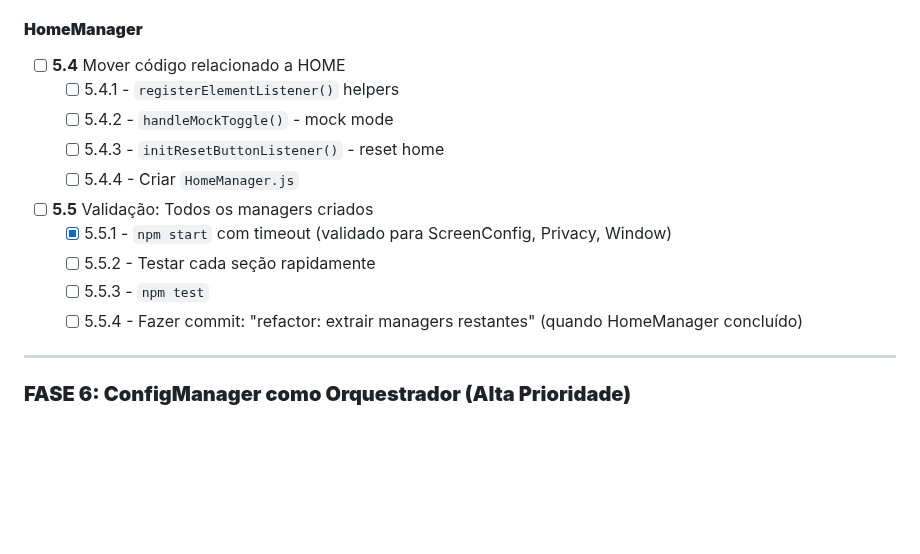
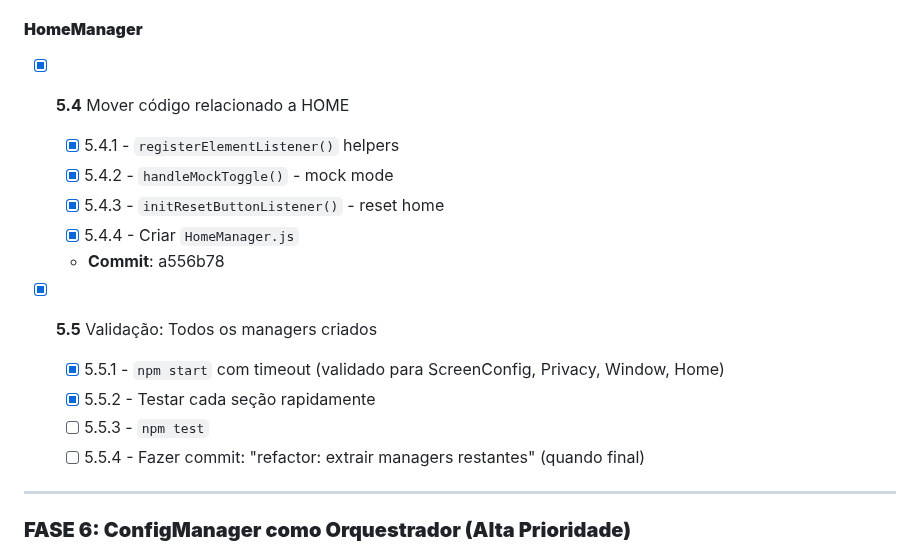
Before and after one commit to felipa83abel-ship-it/clone-teste, a Markdown page: PLANO_REFATORACAO.md, the part around the change. GitHub-like rendering; blank space fills up the shorter version.

Commit message:
docs: atualizar plano com fase 5.4 HomeManager completa

```diff
--- a/PLANO_REFATORACAO.md
+++ b/PLANO_REFATORACAO.md
@@ -270,17 +270,18 @@ EventBus         ModeManager │      │    │      │      │
 
 #### **HomeManager**
 
-- [ ] **5.4** Mover código relacionado a HOME
-  - [ ] 5.4.1 - `registerElementListener()` helpers
-  - [ ] 5.4.2 - `handleMockToggle()` - mock mode
-  - [ ] 5.4.3 - `initResetButtonListener()` - reset home
-  - [ ] 5.4.4 - Criar `HomeManager.js`
+- [x] **5.4** Mover código relacionado a HOME
+  - [x] 5.4.1 - `registerElementListener()` helpers
+  - [x] 5.4.2 - `handleMockToggle()` - mock mode
+  - [x] 5.4.3 - `initResetButtonListener()` - reset home
+  - [x] 5.4.4 - Criar `HomeManager.js`
+  - **Commit**: a556b78
 
-- [ ] **5.5** Validação: Todos os managers criados
-  - [x] 5.5.1 - `npm start` com timeout (validado para ScreenConfig, Privacy, Window)
-  - [ ] 5.5.2 - Testar cada seção rapidamente
+- [x] **5.5** Validação: Todos os managers criados
+  - [x] 5.5.1 - `npm start` com timeout (validado para ScreenConfig, Privacy, Window, Home)
+  - [x] 5.5.2 - Testar cada seção rapidamente
   - [ ] 5.5.3 - `npm test`
-  - [ ] 5.5.4 - Fazer commit: "refactor: extrair managers restantes" (quando HomeManager concluído)
+  - [ ] 5.5.4 - Fazer commit: "refactor: extrair managers restantes" (quando final)
 
 ---
 
```
